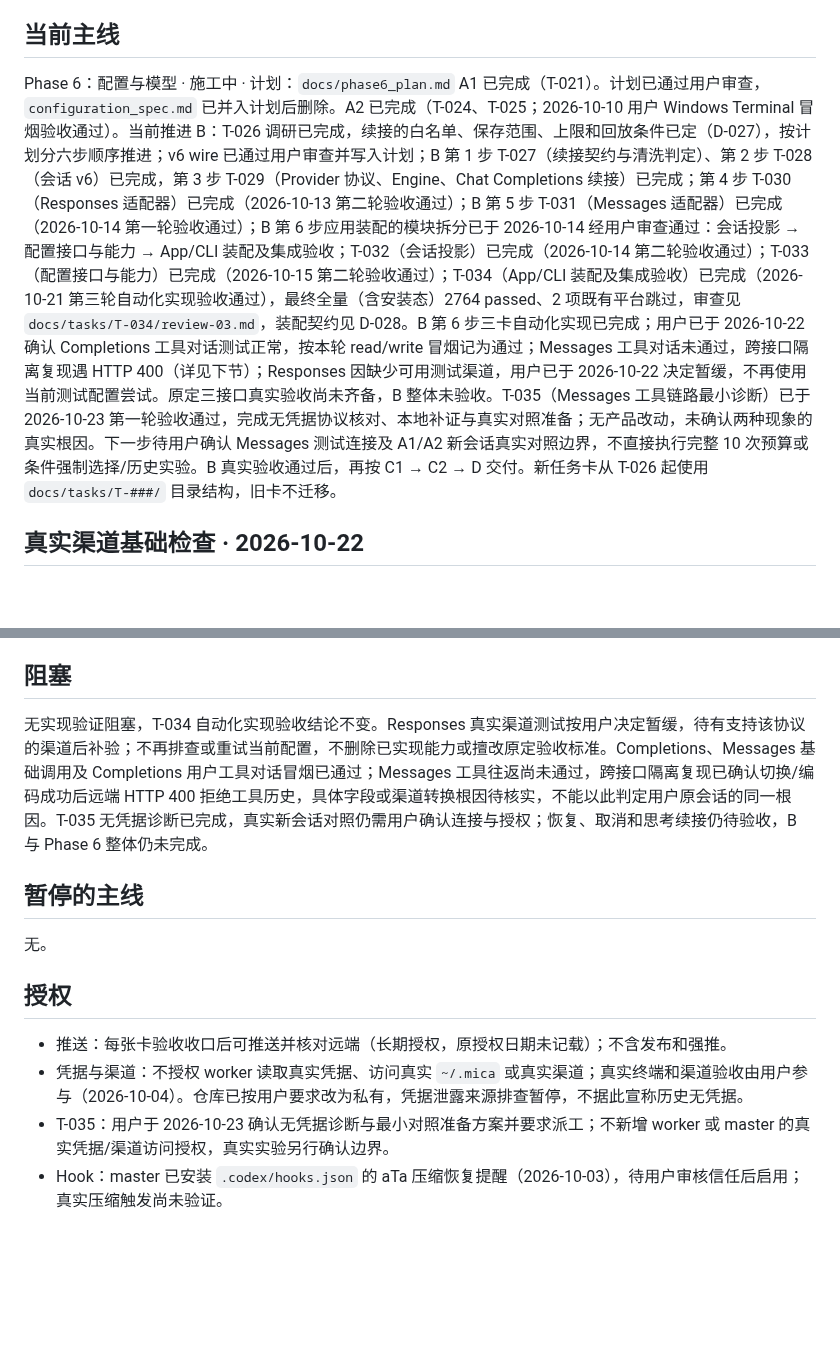
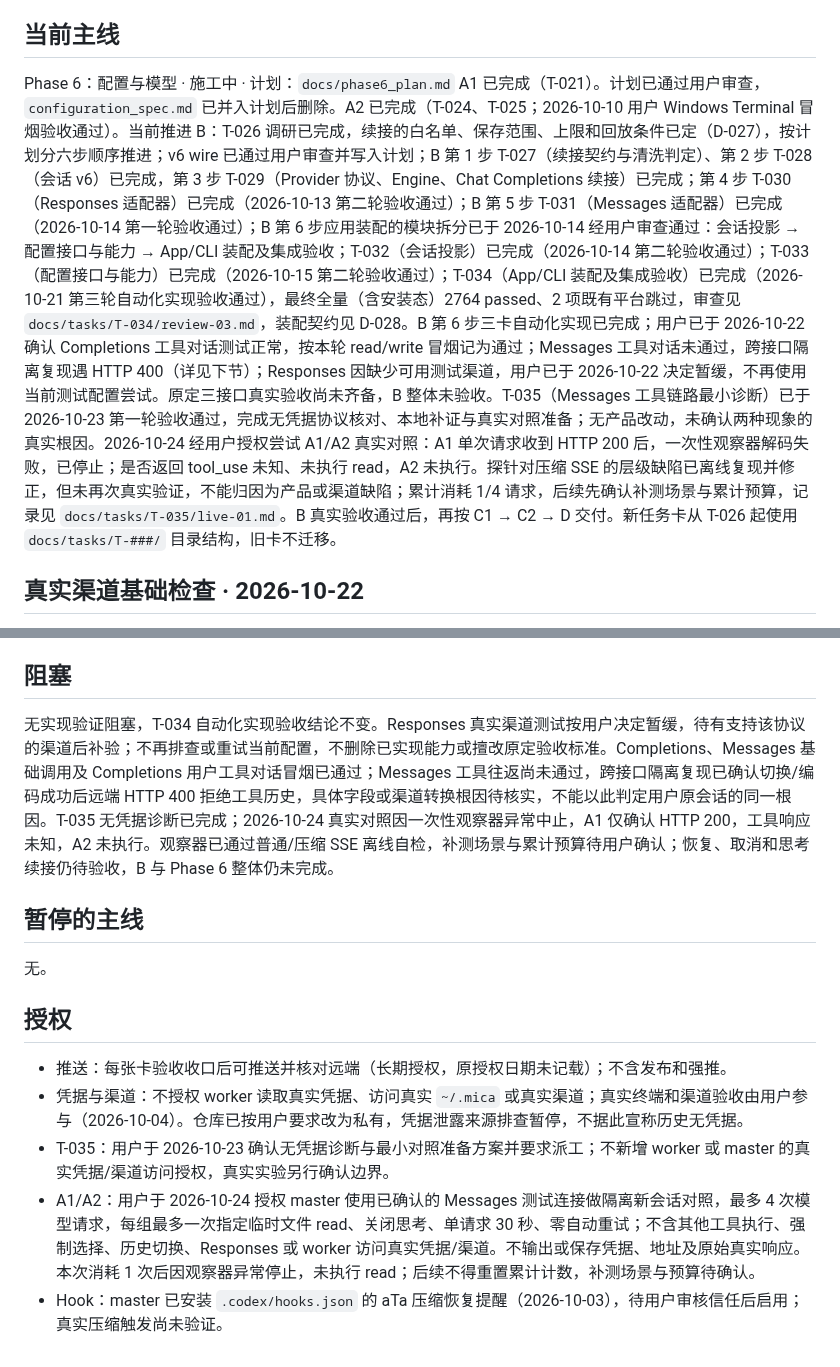
Before and after one commit to spikeRHCgit/mica-agent, a Markdown page: docs/STATUS.md, 2 parts joined by grey strips. Drawn GitHub-style; blank space fills up the shorter version.

Commit message:
docs: record stopped Messages A1 diagnostic and probe correction

```diff
--- a/docs/STATUS.md
+++ b/docs/STATUS.md
@@ -9,7 +9,7 @@
 ## 当前主线
 
 Phase 6：配置与模型 · 施工中 · 计划：`docs/phase6_plan.md`
-A1 已完成（T-021）。计划已通过用户审查，`configuration_spec.md` 已并入计划后删除。A2 已完成（T-024、T-025；2026-10-10 用户 Windows Terminal 冒烟验收通过）。当前推进 B：T-026 调研已完成，续接的白名单、保存范围、上限和回放条件已定（D-027），按计划分六步顺序推进；v6 wire 已通过用户审查并写入计划；B 第 1 步 T-027（续接契约与清洗判定）、第 2 步 T-028（会话 v6）已完成，第 3 步 T-029（Provider 协议、Engine、Chat Completions 续接）已完成；第 4 步 T-030（Responses 适配器）已完成（2026-10-13 第二轮验收通过）；B 第 5 步 T-031（Messages 适配器）已完成（2026-10-14 第一轮验收通过）；B 第 6 步应用装配的模块拆分已于 2026-10-14 经用户审查通过：会话投影 → 配置接口与能力 → App/CLI 装配及集成验收；T-032（会话投影）已完成（2026-10-14 第二轮验收通过）；T-033（配置接口与能力）已完成（2026-10-15 第二轮验收通过）；T-034（App/CLI 装配及集成验收）已完成（2026-10-21 第三轮自动化实现验收通过），最终全量（含安装态）2764 passed、2 项既有平台跳过，审查见 `docs/tasks/T-034/review-03.md`，装配契约见 D-028。B 第 6 步三卡自动化实现已完成；用户已于 2026-10-22 确认 Completions 工具对话测试正常，按本轮 read/write 冒烟记为通过；Messages 工具对话未通过，跨接口隔离复现遇 HTTP 400（详见下节）；Responses 因缺少可用测试渠道，用户已于 2026-10-22 决定暂缓，不再使用当前测试配置尝试。原定三接口真实验收尚未齐备，B 整体未验收。T-035（Messages 工具链路最小诊断）已于 2026-10-23 第一轮验收通过，完成无凭据协议核对、本地补证与真实对照准备；无产品改动，未确认两种现象的真实根因。下一步待用户确认 Messages 测试连接及 A1/A2 新会话真实对照边界，不直接执行完整 10 次预算或条件强制选择/历史实验。B 真实验收通过后，再按 C1 → C2 → D 交付。新任务卡从 T-026 起使用 `docs/tasks/T-###/` 目录结构，旧卡不迁移。
+A1 已完成（T-021）。计划已通过用户审查，`configuration_spec.md` 已并入计划后删除。A2 已完成（T-024、T-025；2026-10-10 用户 Windows Terminal 冒烟验收通过）。当前推进 B：T-026 调研已完成，续接的白名单、保存范围、上限和回放条件已定（D-027），按计划分六步顺序推进；v6 wire 已通过用户审查并写入计划；B 第 1 步 T-027（续接契约与清洗判定）、第 2 步 T-028（会话 v6）已完成，第 3 步 T-029（Provider 协议、Engine、Chat Completions 续接）已完成；第 4 步 T-030（Responses 适配器）已完成（2026-10-13 第二轮验收通过）；B 第 5 步 T-031（Messages 适配器）已完成（2026-10-14 第一轮验收通过）；B 第 6 步应用装配的模块拆分已于 2026-10-14 经用户审查通过：会话投影 → 配置接口与能力 → App/CLI 装配及集成验收；T-032（会话投影）已完成（2026-10-14 第二轮验收通过）；T-033（配置接口与能力）已完成（2026-10-15 第二轮验收通过）；T-034（App/CLI 装配及集成验收）已完成（2026-10-21 第三轮自动化实现验收通过），最终全量（含安装态）2764 passed、2 项既有平台跳过，审查见 `docs/tasks/T-034/review-03.md`，装配契约见 D-028。B 第 6 步三卡自动化实现已完成；用户已于 2026-10-22 确认 Completions 工具对话测试正常，按本轮 read/write 冒烟记为通过；Messages 工具对话未通过，跨接口隔离复现遇 HTTP 400（详见下节）；Responses 因缺少可用测试渠道，用户已于 2026-10-22 决定暂缓，不再使用当前测试配置尝试。原定三接口真实验收尚未齐备，B 整体未验收。T-035（Messages 工具链路最小诊断）已于 2026-10-23 第一轮验收通过，完成无凭据协议核对、本地补证与真实对照准备；无产品改动，未确认两种现象的真实根因。2026-10-24 经用户授权尝试 A1/A2 真实对照：A1 单次请求收到 HTTP 200 后，一次性观察器解码失败，已停止；是否返回 tool_use 未知、未执行 read，A2 未执行。探针对压缩 SSE 的层级缺陷已离线复现并修正，但未再次真实验证，不能归因为产品或渠道缺陷；累计消耗 1/4 请求，后续先确认补测场景与累计预算，记录见 `docs/tasks/T-035/live-01.md`。B 真实验收通过后，再按 C1 → C2 → D 交付。新任务卡从 T-026 起使用 `docs/tasks/T-###/` 目录结构，旧卡不迁移。
 
 ## 真实渠道基础检查 · 2026-10-22
 
@@ -43,7 +43,7 @@ A1 已完成（T-021）。计划已通过用户审查，`configuration_spec.md`
 
 ## 阻塞
 
-无实现验证阻塞，T-034 自动化实现验收结论不变。Responses 真实渠道测试按用户决定暂缓，待有支持该协议的渠道后补验；不再排查或重试当前配置，不删除已实现能力或擅改原定验收标准。Completions、Messages 基础调用及 Completions 用户工具对话冒烟已通过；Messages 工具往返尚未通过，跨接口隔离复现已确认切换/编码成功后远端 HTTP 400 拒绝工具历史，具体字段或渠道转换根因待核实，不能以此判定用户原会话的同一根因。T-035 无凭据诊断已完成，真实新会话对照仍需用户确认连接与授权；恢复、取消和思考续接仍待验收，B 与 Phase 6 整体仍未完成。
+无实现验证阻塞，T-034 自动化实现验收结论不变。Responses 真实渠道测试按用户决定暂缓，待有支持该协议的渠道后补验；不再排查或重试当前配置，不删除已实现能力或擅改原定验收标准。Completions、Messages 基础调用及 Completions 用户工具对话冒烟已通过；Messages 工具往返尚未通过，跨接口隔离复现已确认切换/编码成功后远端 HTTP 400 拒绝工具历史，具体字段或渠道转换根因待核实，不能以此判定用户原会话的同一根因。T-035 无凭据诊断已完成；2026-10-24 真实对照因一次性观察器异常中止，A1 仅确认 HTTP 200，工具响应未知，A2 未执行。观察器已通过普通/压缩 SSE 离线自检，补测场景与累计预算待用户确认；恢复、取消和思考续接仍待验收，B 与 Phase 6 整体仍未完成。
 
 ## 暂停的主线
 
@@ -54,4 +54,5 @@ A1 已完成（T-021）。计划已通过用户审查，`configuration_spec.md`
 - 推送：每张卡验收收口后可推送并核对远端（长期授权，原授权日期未记载）；不含发布和强推。
 - 凭据与渠道：不授权 worker 读取真实凭据、访问真实 `~/.mica` 或真实渠道；真实终端和渠道验收由用户参与（2026-10-04）。仓库已按用户要求改为私有，凭据泄露来源排查暂停，不据此宣称历史无凭据。
 - T-035：用户于 2026-10-23 确认无凭据诊断与最小对照准备方案并要求派工；不新增 worker 或 master 的真实凭据/渠道访问授权，真实实验另行确认边界。
+- A1/A2：用户于 2026-10-24 授权 master 使用已确认的 Messages 测试连接做隔离新会话对照，最多 4 次模型请求，每组最多一次指定临时文件 read、关闭思考、单请求 30 秒、零自动重试；不含其他工具执行、强制选择、历史切换、Responses 或 worker 访问真实凭据/渠道。不输出或保存凭据、地址及原始真实响应。本次消耗 1 次后因观察器异常停止，未执行 read；后续不得重置累计计数，补测场景与预算待确认。
 - Hook：master 已安装 `.codex/hooks.json` 的 aTa 压缩恢复提醒（2026-10-03），待用户审核信任后启用；真实压缩触发尚未验证。
```
Also changed, not shown: other parts of docs/STATUS.md (+1 -1 lines), 1 other file.
